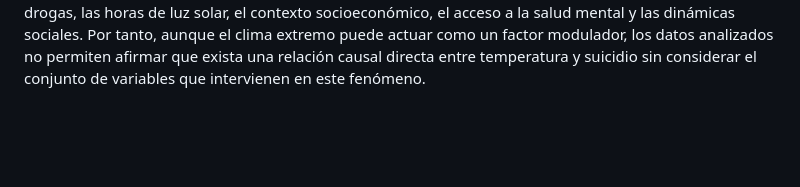
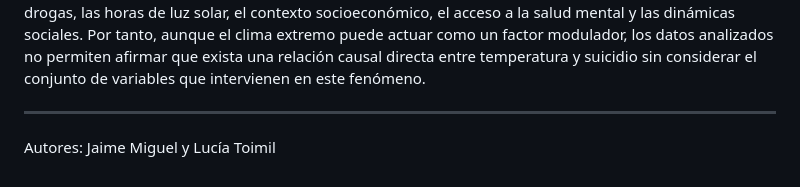
Before and after one commit to jaimegretar/grupo_E_Lucia_y_Jaime, a Markdown page: README.md, the part around the change. Drawn GitHub-style; blank space fills up the shorter version.

Commit message:
Retoques.

```diff
--- a/README.md
+++ b/README.md
@@ -171,3 +171,6 @@ suicidio sin considerar el conjunto de variables que intervienen en este
 fenómeno.
 
 </p>
+
+***
+Autores: Jaime Miguel y Lucía Toimil
```
